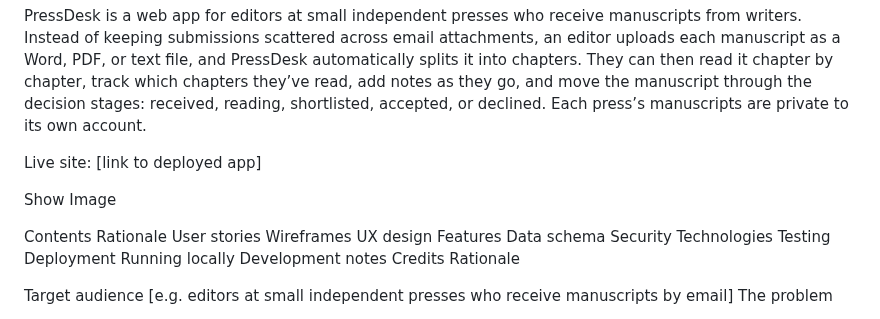
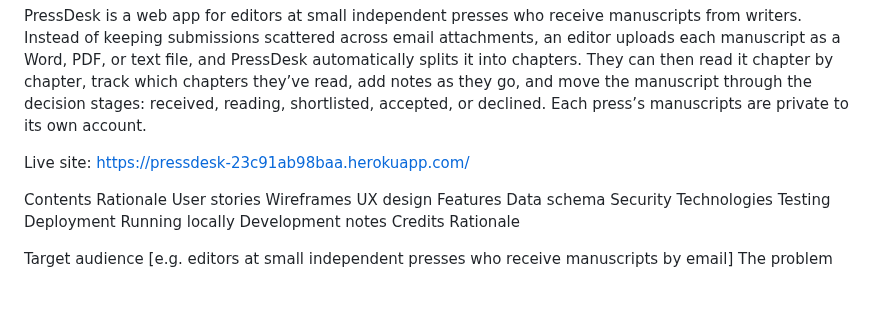
Before and after one commit to zsheerani1/PressDesk, a Markdown page: README.md, the part around the change. GitHub-like rendering; blank space fills up the shorter version.

Commit message:
Change live site link to the deployed app
Updated the live site URL in the README.

```diff
--- a/README.md
+++ b/README.md
@@ -2,9 +2,8 @@ PressDesk
 
 PressDesk is a web app for editors at small independent presses who receive manuscripts from writers. Instead of keeping submissions scattered across email attachments, an editor uploads each manuscript as a Word, PDF, or text file, and PressDesk automatically splits it into chapters. They can then read it chapter by chapter, track which chapters they’ve read, add notes as they go, and move the manuscript through the decision stages: received, reading, shortlisted, accepted, or declined. Each press’s manuscripts are private to its own account.
 
-Live site: [link to deployed app]
+Live site: https://pressdesk-23c91ab98baa.herokuapp.com/
 
-Show Image
 
 Contents
 Rationale
```
